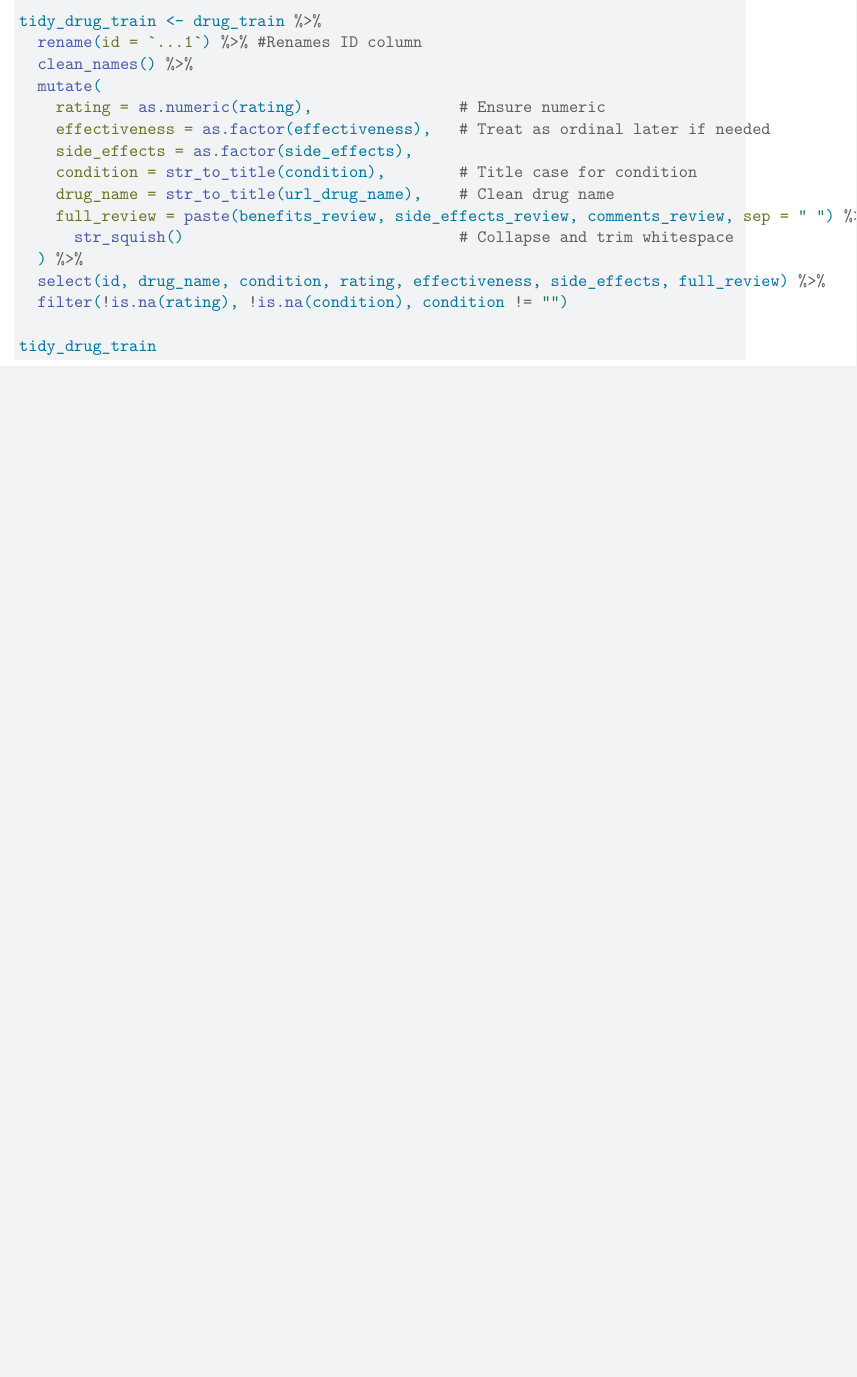
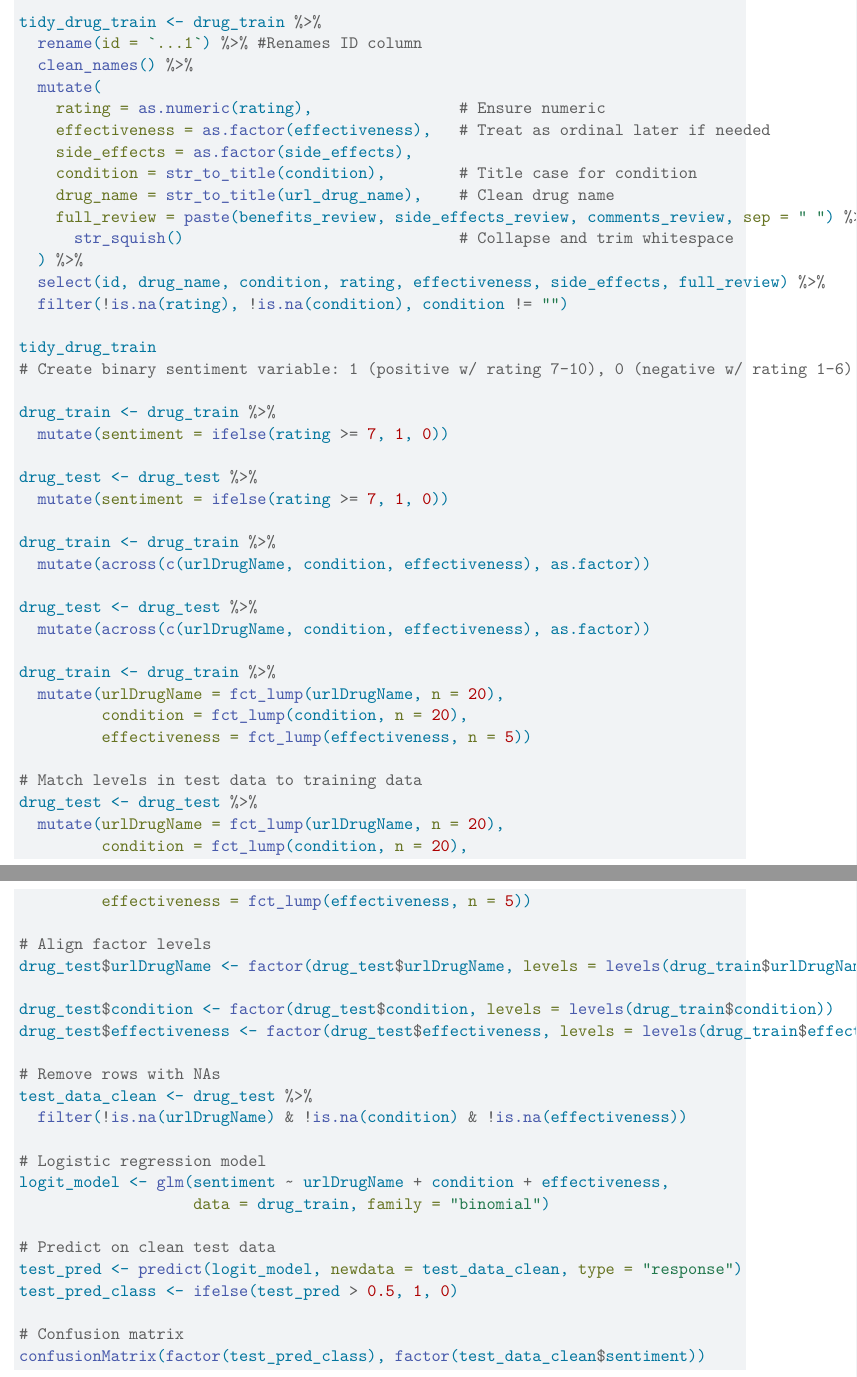
Before and after one commit to gkd5216/STAT380Project, a Quarto document (code/Project Report.qmd): part of page 3 of 3 before the commit and two parts of pages 4 and 5 of 5 after it, the two joined at a grey line, cut so that both start at the same text, the shorter picture padded with empty space. Rendered offline with R 4.5, knitr and Pandoc in place of Quarto, then LaTeX, with nearby package versions; column names are cleaned by a stand-in for the janitor package.

Commit message:
Update project report

````diff
--- a/code/Project Report.qmd
+++ b/code/Project Report.qmd
@@ -127,6 +129,58 @@ tidy_drug_train
 
 ## Modeling
 
+### Logistic Regression: Predicting Positive vs. Negative Reviews
+
+```{r}
+# Create binary sentiment variable: 1 (positive w/ rating 7–10), 0 (negative w/ rating 1–6)
+
+drug_train <- drug_train %>%
+  mutate(sentiment = ifelse(rating >= 7, 1, 0))
+
+drug_test <- drug_test %>%
+  mutate(sentiment = ifelse(rating >= 7, 1, 0))
+
+drug_train <- drug_train %>%
+  mutate(across(c(urlDrugName, condition, effectiveness), as.factor))
+
+drug_test <- drug_test %>%
+  mutate(across(c(urlDrugName, condition, effectiveness), as.factor))
+
+drug_train <- drug_train %>%
+  mutate(urlDrugName = fct_lump(urlDrugName, n = 20),
+         condition = fct_lump(condition, n = 20),
+         effectiveness = fct_lump(effectiveness, n = 5))
+
+# Match levels in test data to training data
+drug_test <- drug_test %>%
+  mutate(urlDrugName = fct_lump(urlDrugName, n = 20),
+         condition = fct_lump(condition, n = 20),
+         effectiveness = fct_lump(effectiveness, n = 5))
+
+# Align factor levels
+drug_test$urlDrugName <- factor(drug_test$urlDrugName, levels = levels(drug_train$urlDrugName))
+
+drug_test$condition <- factor(drug_test$condition, levels = levels(drug_train$condition))
+drug_test$effectiveness <- factor(drug_test$effectiveness, levels = levels(drug_train$effectiveness))
+
+# Remove rows with NAs
+test_data_clean <- drug_test %>%
+  filter(!is.na(urlDrugName) & !is.na(condition) & !is.na(effectiveness))
+
+# Logistic regression model
+logit_model <- glm(sentiment ~ urlDrugName + condition + effectiveness,
+                   data = drug_train, family = "binomial")
+
+# Predict on clean test data
+test_pred <- predict(logit_model, newdata = test_data_clean, type = "response")
+test_pred_class <- ifelse(test_pred > 0.5, 1, 0)
+
+# Confusion matrix
+confusionMatrix(factor(test_pred_class), factor(test_data_clean$sentiment))
+
+
+```
+
 ## Discussion
 
 ## References
````
Also changed, not shown: code/Project Report.qmd (2 more changed lines).
